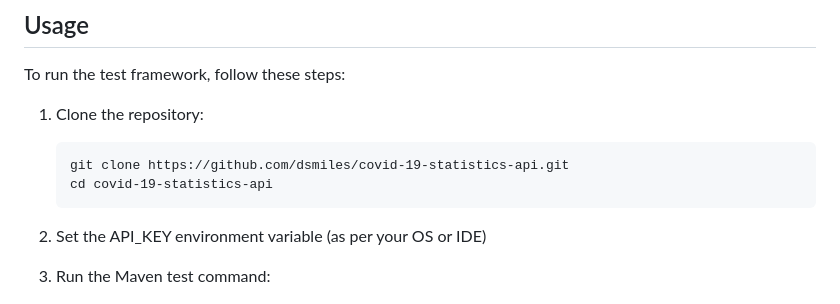
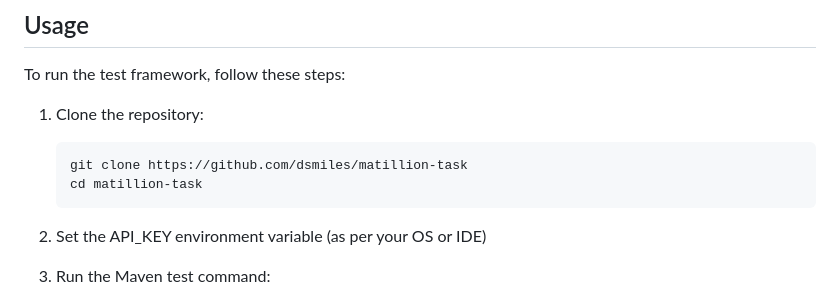
Before and after one commit to dsmiles/matillion-task, a Markdown page: README.md, the part around the change. Rendered like a GitHub page.

Commit message:
Update usage

````diff
--- a/README.md
+++ b/README.md
@@ -45,8 +45,8 @@ To run the test framework, follow these steps:
 
 1. Clone the repository:
     ```
-    git clone https://github.com/dsmiles/covid-19-statistics-api.git
-    cd covid-19-statistics-api
+    git clone https://github.com/dsmiles/matillion-task
+    cd matillion-task
     ```
 
 3. Set the API_KEY environment variable (as per your OS or IDE)
````
